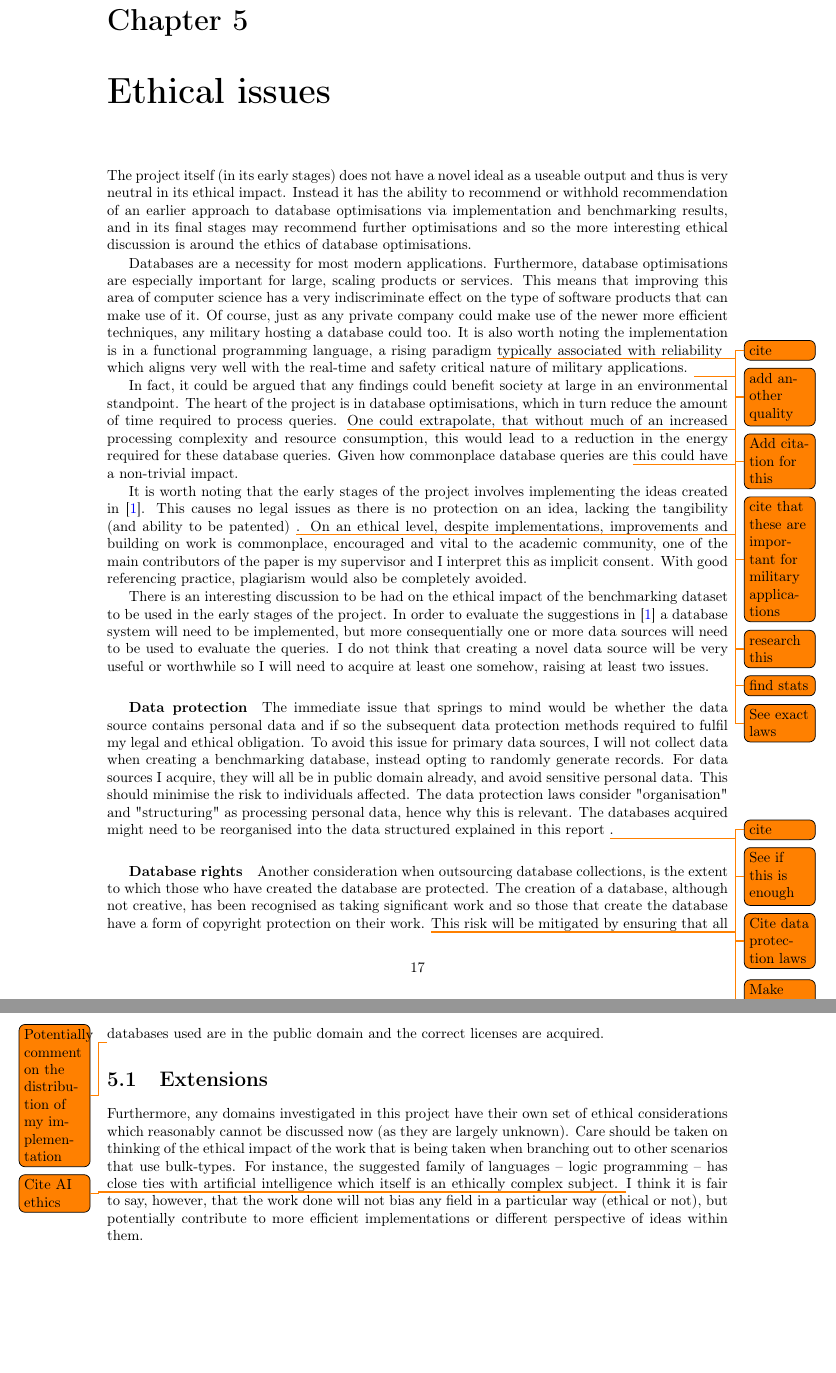
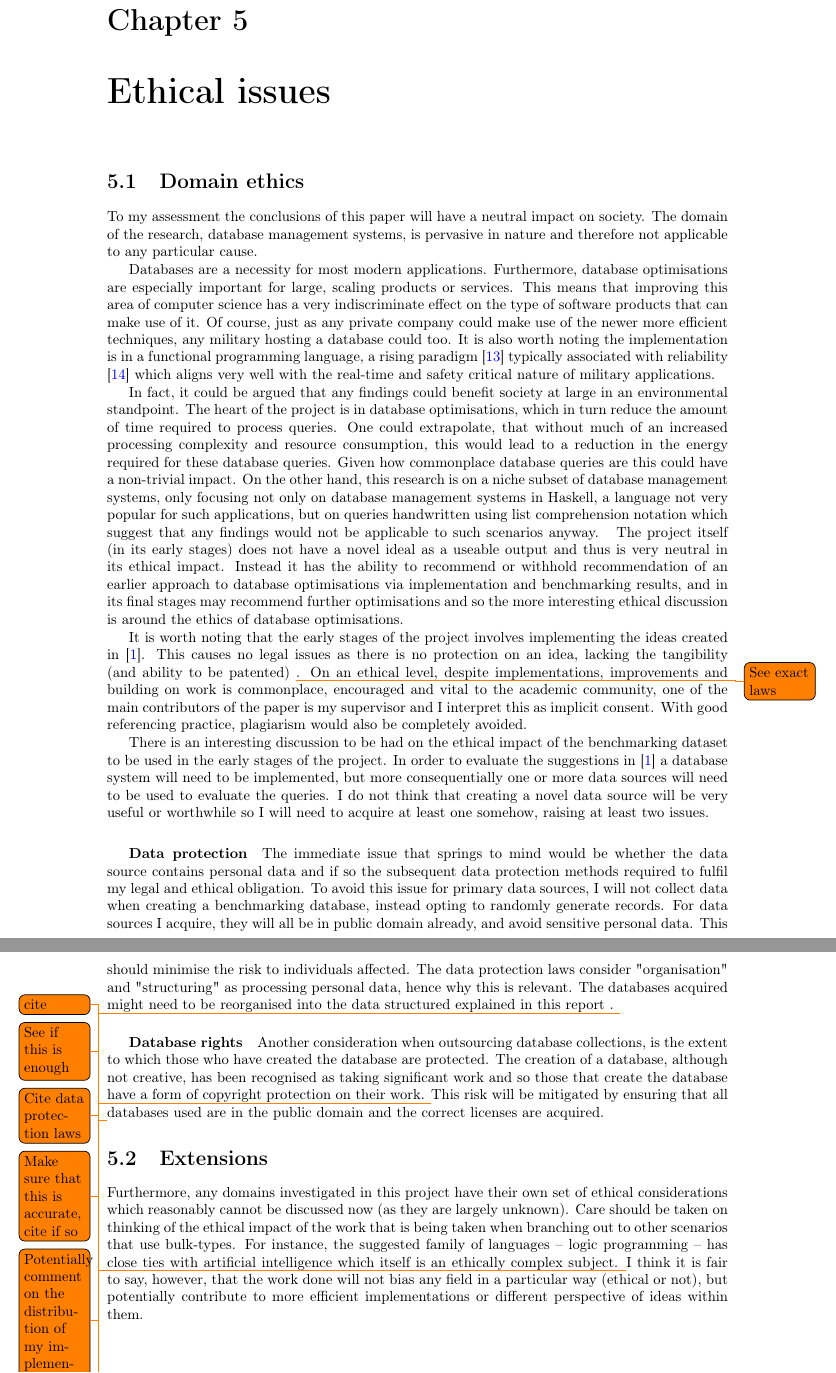
Before and after one commit to MatBon01/joinbench, a LaTeX thesis (report/interim.tex, which reads report/ethics/domainethics.tex, report/ethics/ethicalissues.tex, report/ethics/interim.tex): two parts of pages 18 and 19 of 20 before the commit and two parts of pages 18 and 19 of 21 after it, joined at a grey line, cut so that both start at the same text, the shorter picture padded with empty space. Compiled offline with pdfLaTeX.

Commit message:
Write about the ethics of the research domain

```diff
--- /dev/null
+++ b/report/ethics/domainethics.tex
@@ -0,0 +1,21 @@
+\section{Domain ethics}
+To my assessment the conclusions of this paper will have a neutral impact on
+society. The domain of the research, database management systems, is pervasive in nature and therefore not
+applicable to any particular cause.
+
+Databases are a necessity for most modern applications. Furthermore, database
+optimisations are especially important for large, scaling products or services.
+This means that improving this area of computer science has a very
+indiscriminate effect on the type of software products that can make use of it.
+Of course, just as any private company could make use of the newer more
+efficient techniques, any military hosting a database could too. It is also
+worth noting the implementation is in a functional programming language, a
+rising paradigm \cite{LanguagePopularity} typically associated with reliability
+\cite{RealWorldHaskell} which aligns very well with the real-time and safety critical nature of military applications.
+
+In fact, it could be argued that any findings could benefit society at large in an environmental standpoint. The heart of the project is in database optimisations, which in turn reduce the amount of time required to process queries. One could extrapolate, that without much of an increased processing complexity and resource consumption, this would lead to a reduction in the energy required for these database queries. Given how commonplace database queries are this could have a non-trivial impact.
+On the other hand, this research is on a niche subset of database
+management systems, only focusing not only on database management systems in
+Haskell, a language not very popular for such applications, but on queries
+handwritten using list comprehension notation which suggest that any
+findings would not be applicable to such scenarios anyway.
--- a/report/ethics/ethicalissues.tex
+++ b/report/ethics/ethicalissues.tex
@@ -1,8 +1,5 @@
 The project itself (in its early stages) does not have a novel ideal as a useable output and thus is very neutral in its ethical impact. Instead it has the ability to recommend or withhold recommendation of an earlier approach to database optimisations via implementation and benchmarking results, and in its final stages may recommend further optimisations and so the more interesting ethical discussion is around the ethics of database optimisations.
 
-Databases are a necessity for most modern applications. Furthermore, database optimisations are especially important for large, scaling products or services. This means that improving this area of computer science has a very indiscriminate effect on the type of software products that can make use of it. Of course, just as any private company could make use of the newer more efficient techniques, any military hosting a database could too. It is also worth noting the implementation is in a functional programming language, a rising paradigm \todo{cite} typically associated with reliability \todo{add another quality} \todo{Add citation for this} which aligns very well with the real-time and safety critical nature of military applications. \todo{cite that these are important for military applications}
-
-In fact, it could be argued that any findings could benefit society at large in an environmental standpoint. The heart of the project is in database optimisations, which in turn reduce the amount of time required to process queries. \todo{research this} One could extrapolate, that without much of an increased processing complexity and resource consumption, this would lead to a reduction in the energy required for these database queries. Given how commonplace database queries are \todo{find stats} this could have a non-trivial impact.
 
 It is worth noting that the early stages of the project involves implementing the ideas created in \cite{RelationalAlgebraByWayOfAdjunctions}. This causes no legal issues as there is no protection on an idea, lacking the tangibility (and ability to be patented) \todo{See exact laws}. On an ethical level, despite implementations, improvements and building on work is commonplace, encouraged and vital to the academic community, one of the main contributors of the paper is my supervisor and I interpret this as implicit consent. With good referencing practice, plagiarism would also be completely avoided.
 
--- a/report/ethics/interim.tex
+++ b/report/ethics/interim.tex
@@ -2,4 +2,5 @@
 \begin{comment}
 What are the wider ethical, legal, professional and societal issues surrounding your project and the accompanying research? You should use the ethics checklist as the basis for this discussion.
 \end{comment}
+\input{ethics/domainethics.tex}
 \input{ethics/ethicalissues.tex}
```
Also changed, not shown: report/bibs/combined.bib (+21 -0 lines), report/ethics/final.tex (+3 -1 lines).
